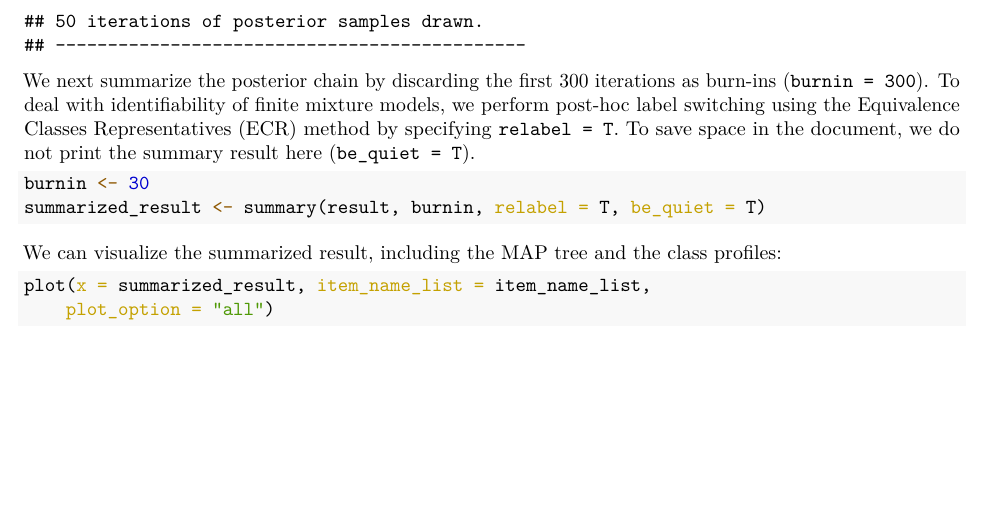
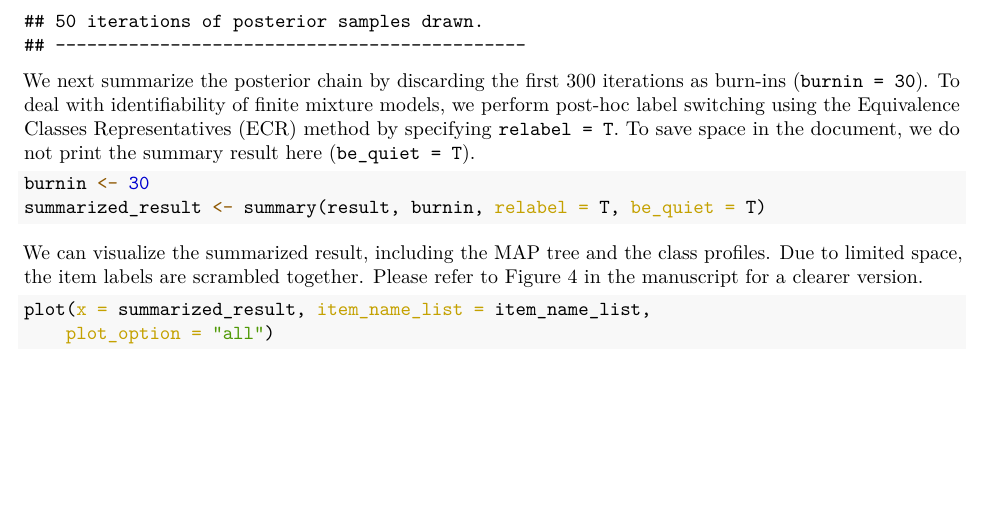
Before and after one commit to limengbinggz/ddtlcm, an R Markdown document (inst/ddtlcm_workflow_example.Rmd): part of page 5 of 7 before the commit and part of page 5 of 6 after it, cut so that both start at the same text, the shorter picture padded with empty space. The pictures show the output file inst/ddtlcm_workflow_example.pdf that the author committed with the source.

````diff
--- a/inst/ddtlcm_workflow_example.Rmd
+++ b/inst/ddtlcm_workflow_example.Rmd
@@ -144,14 +144,16 @@
 print(result)
 ```
 
-We next summarize the posterior chain by discarding the first 300 iterations as burn-ins (`burnin = 300`). To deal with identifiability of finite mixture models, we perform post-hoc label switching using the Equivalence Classes Representatives (ECR) method by specifying `relabel = T`. To save space in the document, we do not print the summary result here (`be_quiet = T`).
+We next summarize the posterior chain by discarding the first 300 iterations as burn-ins (`burnin = 30`). To deal with identifiability of finite mixture models, we perform post-hoc label switching using the Equivalence Classes Representatives (ECR) method by specifying `relabel = T`. To save space in the document, we do not print the summary result here (`be_quiet = T`).
 ```{r}
 burnin <- 30
 summarized_result <- summary(result, burnin, relabel = T, be_quiet = T)
 ```
 
-We can visualize the summarized result, including the MAP tree and the class profiles:
-```{r fig.height = 8, fig.width = 7}
+
+
+We can visualize the summarized result, including the MAP tree and the class profiles. Due to limited space, the item labels are scrambled together. Please refer to Figure 4 in the manuscript for a clearer version.
+```{r fig.height = 6, fig.width = 7}
 plot(x = summarized_result, item_name_list = item_name_list, plot_option = "all")
 ```
 
````
Also changed, not shown: R/plot_functions.R (+1 -1 lines), README.md, inst/ddtlcm_workflow_example.pdf, inst/ddtlcm_workflow_example.Rmd (2 more changed lines).
